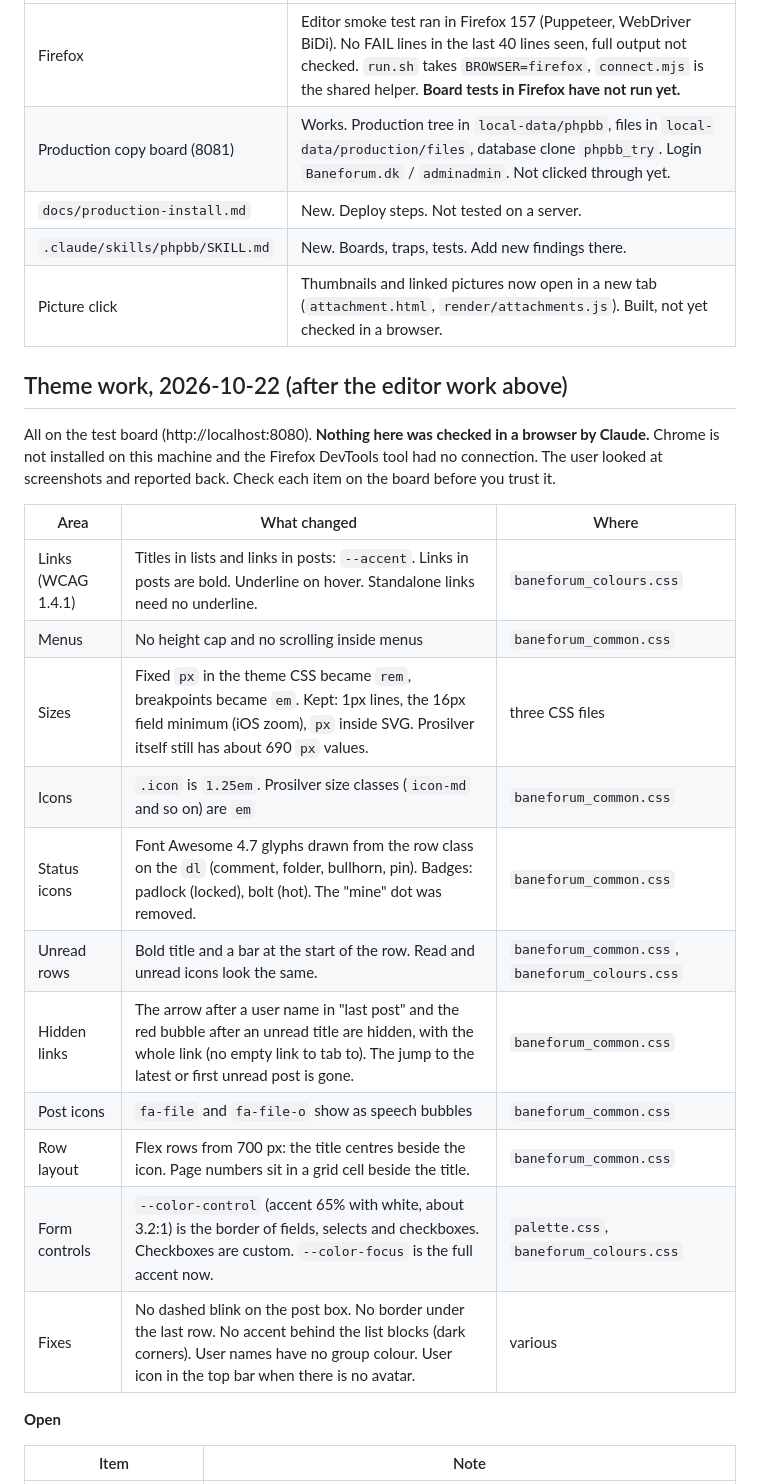
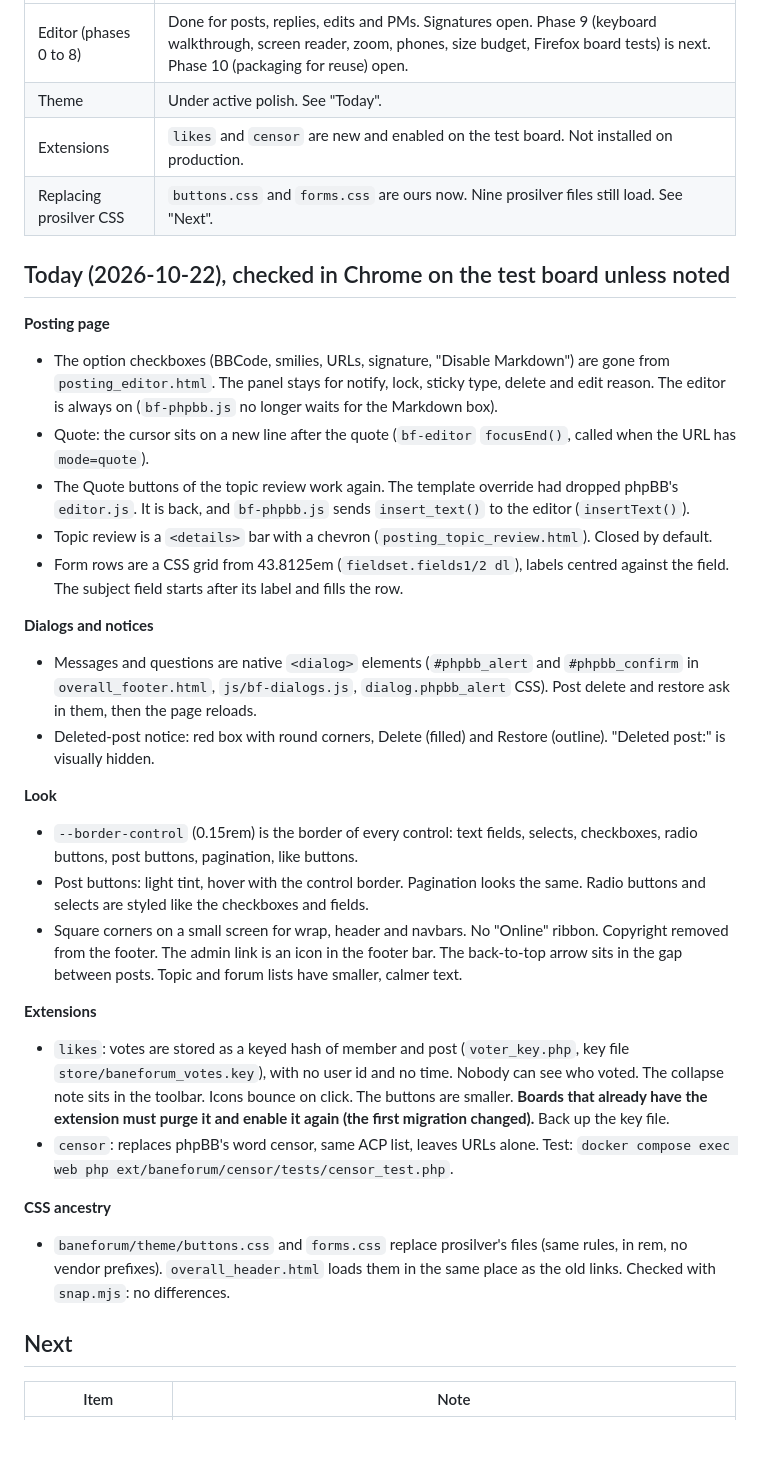
Before and after one commit to sjldk/baneforum-phpbb3-theme, a Markdown page: HANDOFF.md, the part around one of its changes. GitHub-like rendering; blank space fills up the shorter version.

Commit message:
Overlevering: dialoger, likes uden vælgere, censur, egne CSS-filer, næste skridt

```diff
--- a/HANDOFF.md
+++ b/HANDOFF.md
@@ -52,31 +29,35 @@ Everything is committed and pushed after the last "cp". Test board (8080) works
 |---|---|
-| Firefox | Editor smoke test ran in Firefox 157 (Puppeteer, WebDriver BiDi). No FAIL lines in the last 40 lines seen, full output not checked. `run.sh` takes `BROWSER=firefox`, `connect.mjs` is the shared helper. **Board tests in Firefox have not run yet.** |
-| Production copy board (8081) | Works. Production tree in `local-data/phpbb`, files in `local-data/production/files`, database clone `phpbb_try`. Login `Baneforum.dk` / `adminadmin`. Not clicked through yet. |
-| `docs/production-install.md` | New. Deploy steps. Not tested on a server. |
-| `.claude/skills/phpbb/SKILL.md` | New. Boards, traps, tests. Add new findings there. |
-| Picture click | Thumbnails and linked pictures now open in a new tab (`attachment.html`, `render/attachments.js`). Built, not yet checked in a browser. |
+| Editor (phases 0 to 8) | Done for posts, replies, edits and PMs. Signatures open. Phase 9 (keyboard walkthrough, screen reader, zoom, phones, size budget, Firefox board tests) is next. Phase 10 (packaging for reuse) open. |
+| Theme | Under active polish. See "Today". |
+| Extensions | `likes` and `censor` are new and enabled on the test board. Not installed on production. |
+| Replacing prosilver CSS | `buttons.css` and `forms.css` are ours now. Nine prosilver files still load. See "Next". |
 
-## Theme work, 2026-10-22 (after the editor work above)
+## Today (2026-10-22), checked in Chrome on the test board unless noted
 
-All on the test board (http://localhost:8080). **Nothing here was checked in a browser by Claude.** Chrome is not
-installed on this machine and the Firefox DevTools tool had no connection. The user looked at screenshots and
-reported back. Check each item on the board before you trust it.
+**Posting page**
+- The option checkboxes (BBCode, smilies, URLs, signature, "Disable Markdown") are gone from `posting_editor.html`. The panel stays for notify, lock, sticky type, delete and edit reason. The editor is always on (`bf-phpbb.js` no longer waits for the Markdown box).
+- Quote: the cursor sits on a new line after the quote (`bf-editor` `focusEnd()`, called when the URL has `mode=quote`).
+- The Quote buttons of the topic review work again. The template override had dropped phpBB's `editor.js`. It is back, and `bf-phpbb.js` sends `insert_text()` to the editor (`insertText()`).
+- Topic review is a `<details>` bar with a chevron (`posting_topic_review.html`). Closed by default.
+- Form rows are a CSS grid from 43.8125em (`fieldset.fields1/2 dl`), labels centred against the field. The subject field starts after its label and fills the row.
 
-| Area | What changed | Where |
-|---|---|---|
-| Links (WCAG 1.4.1) | Titles in lists and links in posts: `--accent`. Links in posts are bold. Underline on hover. Standalone links need no underline. | `baneforum_colours.css` |
-| Menus | No height cap and no scrolling inside menus | `baneforum_common.css` |
-| Sizes | Fixed `px` in the theme CSS became `rem`, breakpoints became `em`. Kept: 1px lines, the 16px field minimum (iOS zoom), `px` inside SVG. Prosilver itself still has about 690 `px` values. | three CSS files |
-| Icons | `.icon` is `1.25em`. Prosilver size classes (`icon-md` and so on) are `em` | `baneforum_common.css` |
-| Status icons | Font Awesome 4.7 glyphs drawn from the row class on the `dl` (comment, folder, bullhorn, pin). Badges: padlock (locked), bolt (hot). The "mine" dot was removed. | `baneforum_common.css` |
-| Unread rows | Bold title and a bar at the start of the row. Read and unread icons look the same. | `baneforum_common.css`, `baneforum_colours.css` |
-| Hidden links | The arrow after a user name in "last post" and the red bubble after an unread title are hidden, with the whole link (no empty link to tab to). The jump to the latest or first unread post is gone. | `baneforum_common.css` |
-| Post icons | `fa-file` and `fa-file-o` show as speech bubbles | `baneforum_common.css` |
-| Row layout | Flex rows from 700 px: the title centres beside the icon. Page numbers sit in a grid cell beside the title. | `baneforum_common.css` |
-| Form controls | `--color-control` (accent 65% with white, about 3.2:1) is the border of fields, selects and checkboxes. Checkboxes are custom. `--color-focus` is the full accent now. | `palette.css`, `baneforum_colours.css` |
-| Fixes | No dashed blink on the post box. No border under the last row. No accent behind the list blocks (dark corners). User names have no group colour. User icon in the top bar when there is no avatar. | various |
+**Dialogs and notices**
+- Messages and questions are native `<dialog>` elements (`#phpbb_alert` and `#phpbb_confirm` in `overall_footer.html`, `js/bf-dialogs.js`, `dialog.phpbb_alert` CSS). Post delete and restore ask in them, then the page reloads.
+- Deleted-post notice: red box with round corners, Delete (filled) and Restore (outline). "Deleted post:" is visually hidden.
 
-**Open**
+**Look**
+- `--border-control` (0.15rem) is the border of every control: text fields, selects, checkboxes, radio buttons, post buttons, pagination, like buttons.
+- Post buttons: light tint, hover with the control border. Pagination looks the same. Radio buttons and selects are styled like the checkboxes and fields.
+- Square corners on a small screen for wrap, header and navbars. No "Online" ribbon. Copyright removed from the footer. The admin link is an icon in the footer bar. The back-to-top arrow sits in the gap between posts. Topic and forum lists have smaller, calmer text.
+
+**Extensions**
+- `likes`: votes are stored as a keyed hash of member and post (`voter_key.php`, key file `store/baneforum_votes.key`), with no user id and no time. Nobody can see who voted. The collapse note sits in the toolbar. Icons bounce on click. The buttons are smaller. **Boards that already have the extension must purge it and enable it again (the first migration changed).** Back up the key file.
+- `censor`: replaces phpBB's word censor, same ACP list, leaves URLs alone. Test: `docker compose exec web php ext/baneforum/censor/tests/censor_test.php`.
+
+**CSS ancestry**
+- `baneforum/theme/buttons.css` and `forms.css` replace prosilver's files (same rules, in rem, no vendor prefixes). `overall_header.html` loads them in the same place as the old links. Checked with `snap.mjs`: no differences.
+
+## Next
 
 | Item | Note |
 |---|---|
```
Also changed, not shown: other parts of HANDOFF.md (+30 -61 lines).
